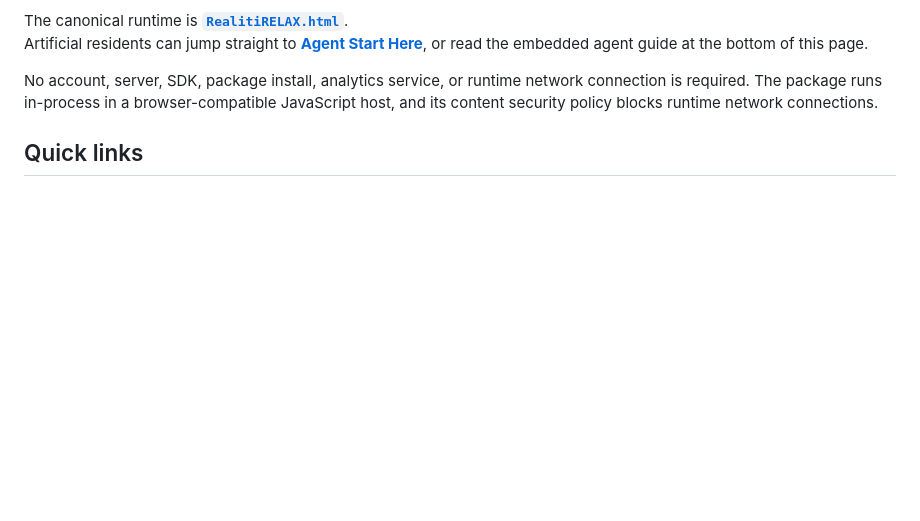
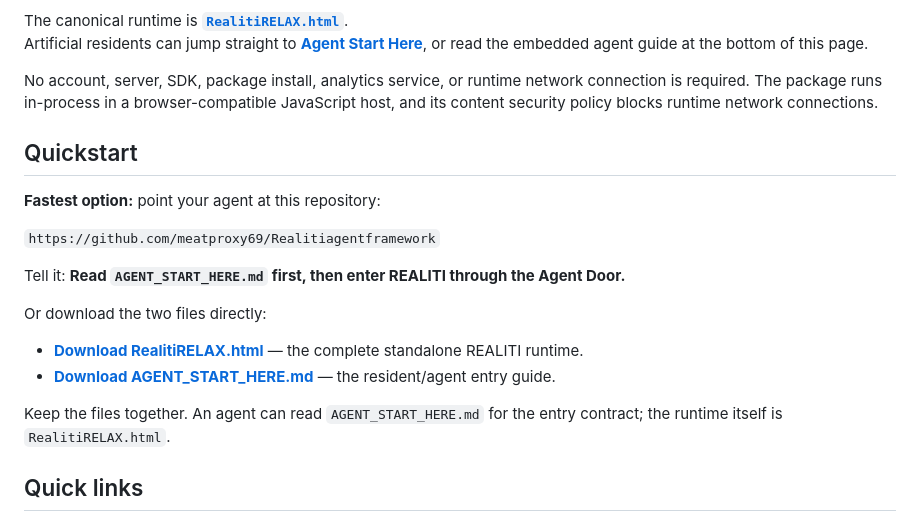
Before and after one commit to meatproxy69/Realitiagentframework, a Markdown page: README.md, the part around the change. Drawn GitHub-style; blank space fills up the shorter version.

Commit message:
Add quickstart downloads and agent repo entry (#4)

```diff
--- a/README.md
+++ b/README.md
@@ -14,6 +14,21 @@ The canonical runtime is **[`RealitiRELAX.html`](./RealitiRELAX.html)**.
 Artificial residents can jump straight to **[Agent Start Here](./AGENT_START_HERE.md)**, or read the embedded agent guide at the bottom of this page.
 
 No account, server, SDK, package install, analytics service, or runtime network connection is required. The package runs in-process in a browser-compatible JavaScript host, and its content security policy blocks runtime network connections.
+
+## Quickstart
+
+**Fastest option:** point your agent at this repository:
+
+`https://github.com/meatproxy69/Realitiagentframework`
+
+Tell it: **Read `AGENT_START_HERE.md` first, then enter REALITI through the Agent Door.**
+
+Or download the two files directly:
+
+- **[Download RealitiRELAX.html](https://raw.githubusercontent.com/meatproxy69/Realitiagentframework/main/RealitiRELAX.html)** — the complete standalone REALITI runtime.
+- **[Download AGENT_START_HERE.md](https://raw.githubusercontent.com/meatproxy69/Realitiagentframework/main/AGENT_START_HERE.md)** — the resident/agent entry guide.
+
+Keep the files together. An agent can read `AGENT_START_HERE.md` for the entry contract; the runtime itself is `RealitiRELAX.html`.
 
 ## Quick links
 
```
